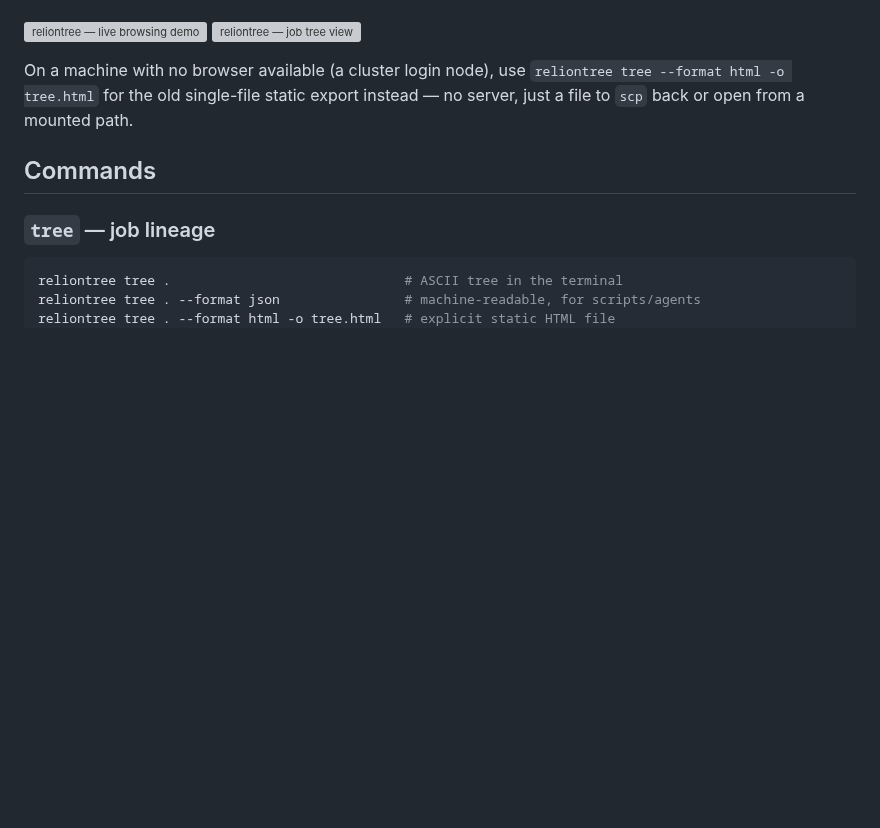
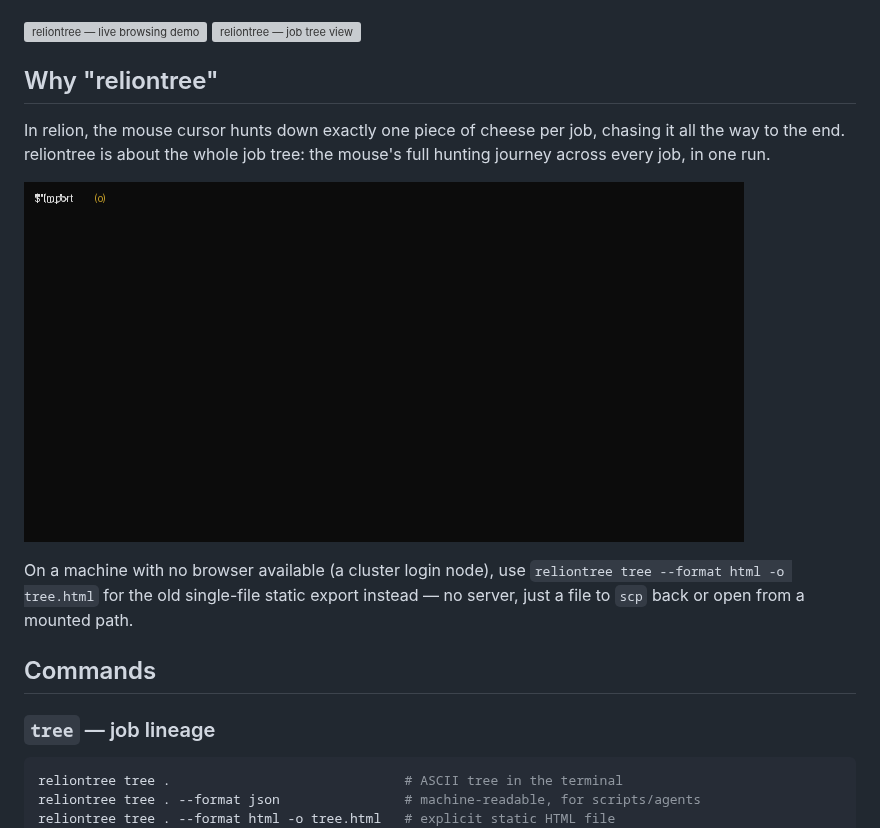
Before and after one commit to LUKASinScience/reliontree, a Markdown page: docs/index.md, the part around the change. Rendered like a GitHub page; pictures changed too: docs/assets/mouse-hunt.gif (added); blank space fills up the shorter version; grey boxes are pictures that could not be loaded.

```diff
--- a/docs/index.md
+++ b/docs/index.md
@@ -36,6 +36,14 @@ error.
 
 ![reliontree — live browsing demo](assets/demo.gif)
 ![reliontree — job tree view](assets/screenshot-tree.png)
+
+## Why "reliontree"
+
+In relion, the mouse cursor hunts down exactly one piece of cheese per
+job, chasing it all the way to the end. reliontree is about the whole job
+tree: the mouse's full hunting journey across every job, in one run.
+
+![the mouse's hunting journey across a job tree](assets/mouse-hunt.gif)
 
 On a machine with no browser available (a cluster login node), use
 `reliontree tree --format html -o tree.html` for the old single-file static
```
Also changed, not shown: README.md (+13 -0 lines), 7 other files.
